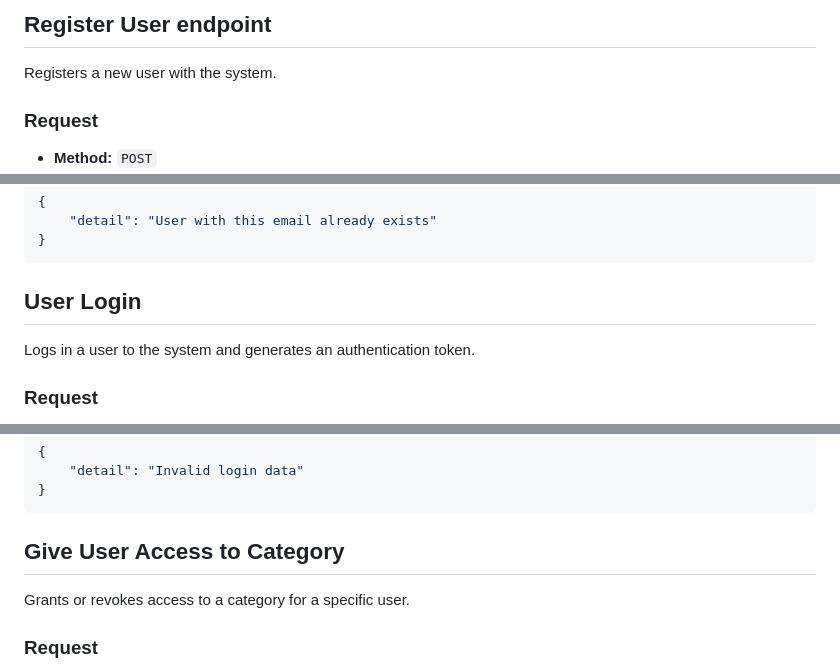
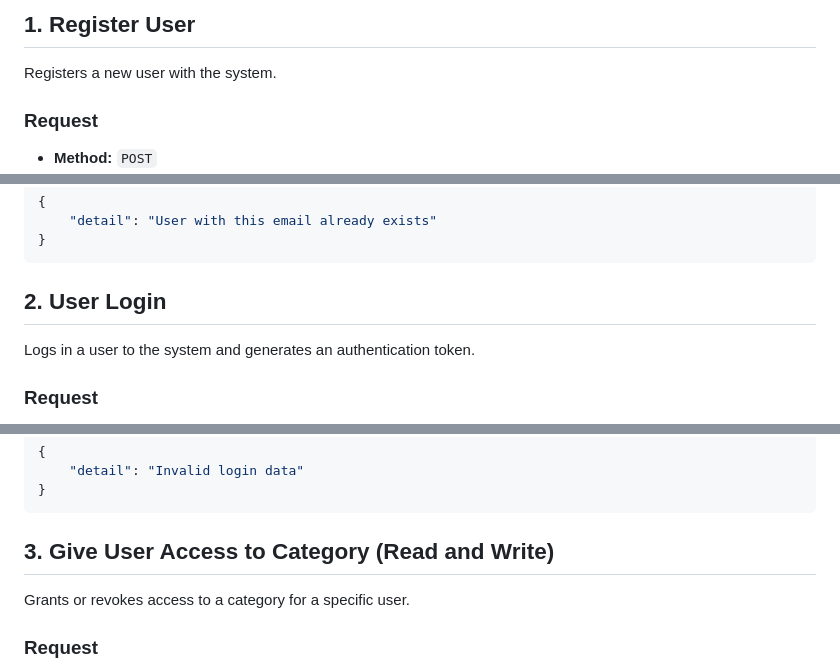
Before and after one commit to K-I-S/Forum-Project, a Markdown page: README.md, 3 parts joined by grey strips. Rendered like a GitHub page.

````diff
--- a/README.md
+++ b/README.md
@@ -1,4 +1,4 @@
-## Register User endpoint
+## 1. Register User
 
 Registers a new user with the system.
 
@@ -62,7 +62,7 @@ Content Type: application/json
 ```
 
 
-## User Login
+## 2. User Login
 
 Logs in a user to the system and generates an authentication token.
 
@@ -114,7 +114,7 @@ Content Type: application/json
 }
 ```
 
-## Give User Access to Category
+## 3. Give User Access to Category (Read and Write)
 
 Grants or revokes access to a category for a specific user.
 
````
Also changed, not shown: other parts of README.md (+10 -10 lines).
